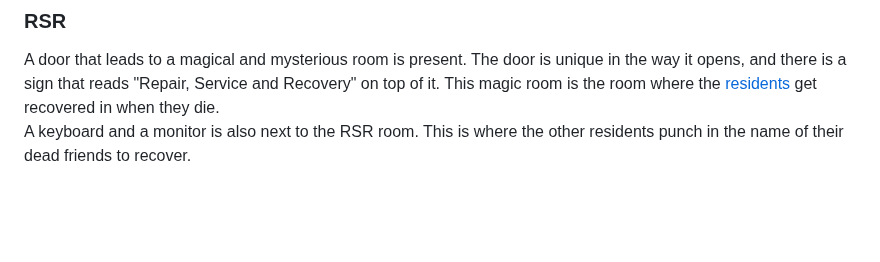
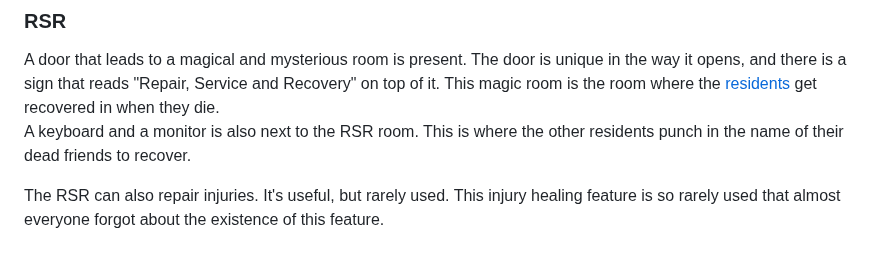
Before and after one commit to oweb36/mws-docs, a Markdown page: Premise/Megarchive Warehouse.md, the part around the change. Rendered like a GitHub page; blank space fills up the shorter version.

Commit message:
vault backup: December 03, 2024 10:57:22 PM

```diff
--- a/Premise/Megarchive Warehouse.md
+++ b/Premise/Megarchive Warehouse.md
@@ -46,3 +46,5 @@ So in a nutshell, they got old computers as their computer lab. There's the *Mac
 
 A door that leads to a magical and mysterious room is present. The door is unique in the way it opens, and there is a sign that reads "Repair, Service and Recovery" on top of it. This magic room is the room where the [residents](Characters.md) get recovered in when they die.
 A keyboard and a monitor is also next to the RSR room. This is where the other residents punch in the name of their dead friends to recover.
+
+The RSR can also repair injuries. It's useful, but rarely used. This injury healing feature is so rarely used that almost everyone forgot about the existence of this feature.
```
